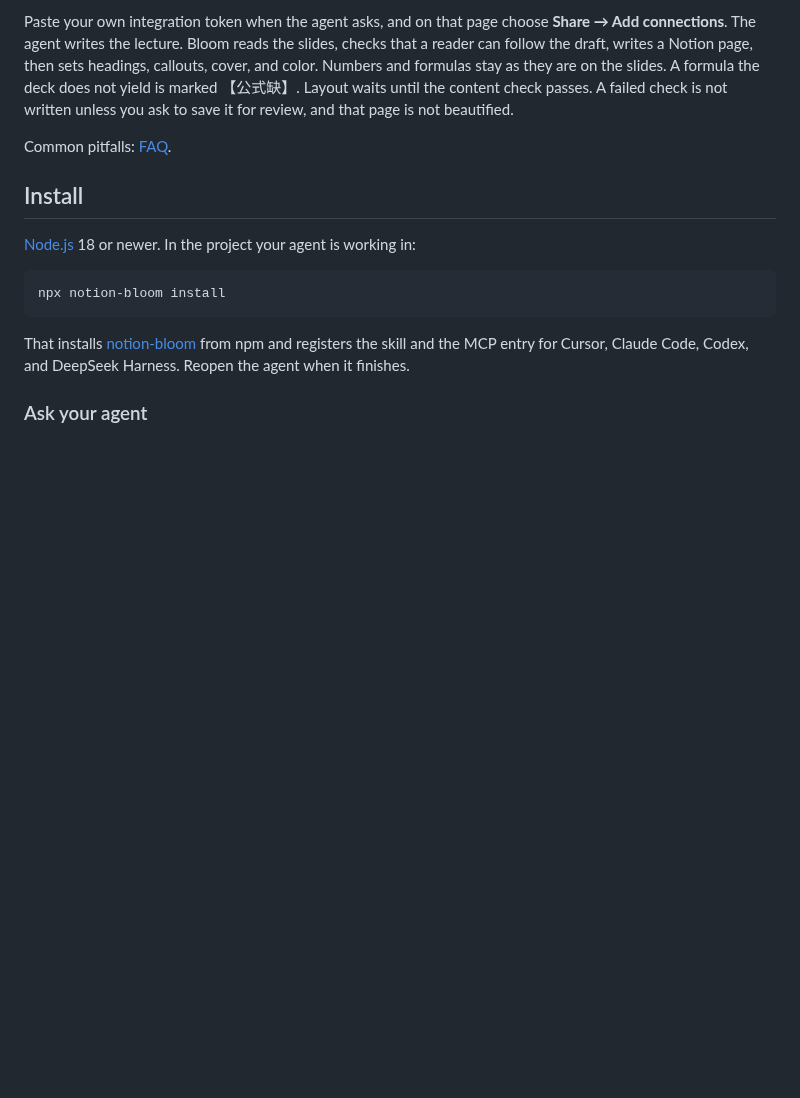
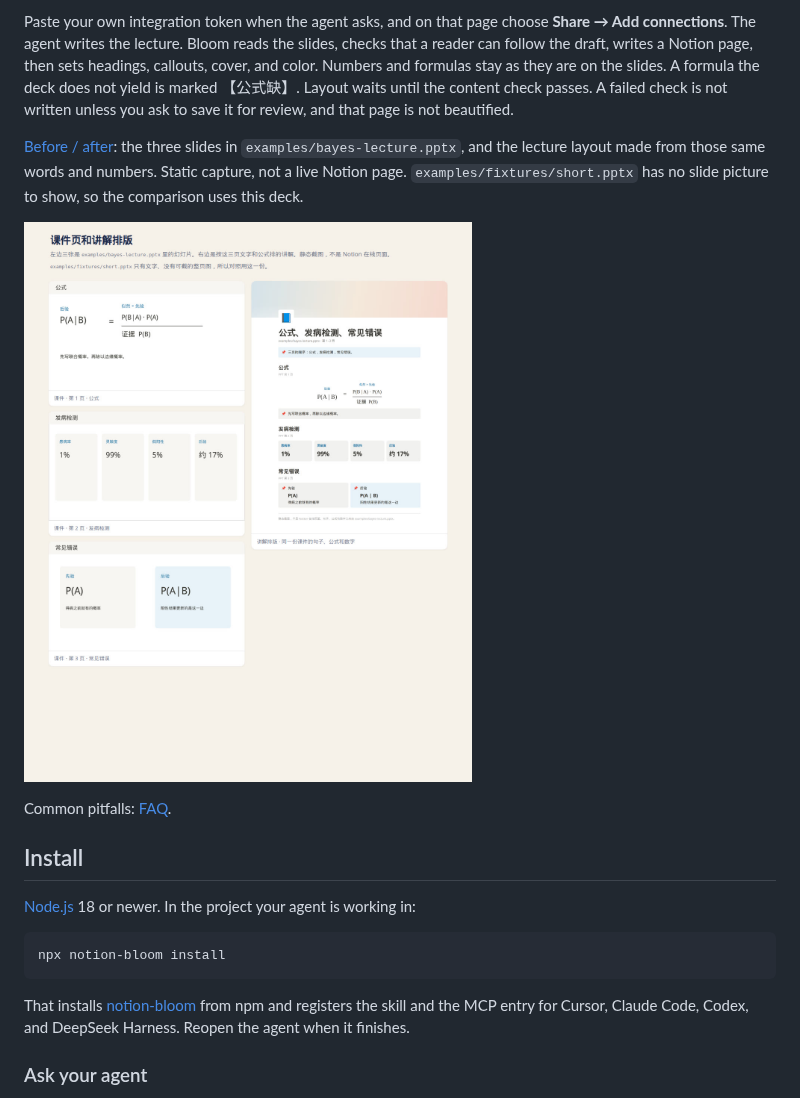
Before and after one commit to KuTo-lgq/notion-bloom, a Markdown page: README.md, the part around the change. Drawn GitHub-style; pictures changed too: docs/compare/preview.jpg (added); blank space fills up the shorter version.

```diff
--- a/README.md
+++ b/README.md
@@ -33,6 +33,10 @@ Reopen the agent, then say:
 > Write this lecture in English from examples/fixtures/short.pptx, and put it on my Notion page.
 
 Paste your own integration token when the agent asks, and on that page choose **Share → Add connections**. The agent writes the lecture. Bloom reads the slides, checks that a reader can follow the draft, writes a Notion page, then sets headings, callouts, cover, and color. Numbers and formulas stay as they are on the slides. A formula the deck does not yield is marked 【公式缺】. Layout waits until the content check passes. A failed check is not written unless you ask to save it for review, and that page is not beautified.
+
+[Before / after](docs/compare/index.html): the three slides in `examples/bayes-lecture.pptx`, and the lecture layout made from those same words and numbers. Static capture, not a live Notion page. `examples/fixtures/short.pptx` has no slide picture to show, so the comparison uses this deck.
+
+![Slides beside the lecture layout](docs/compare/preview.jpg)
 
 Common pitfalls: [FAQ](docs/FAQ.md).
 
```
Also changed, not shown: README.zh-CN.md (+4 -0 lines), docs/compare/lecture.png (added), docs/compare/slide-01.png (added), docs/compare/slide-02.png (added), docs/compare/slide-03.png (added), 2 other files.
